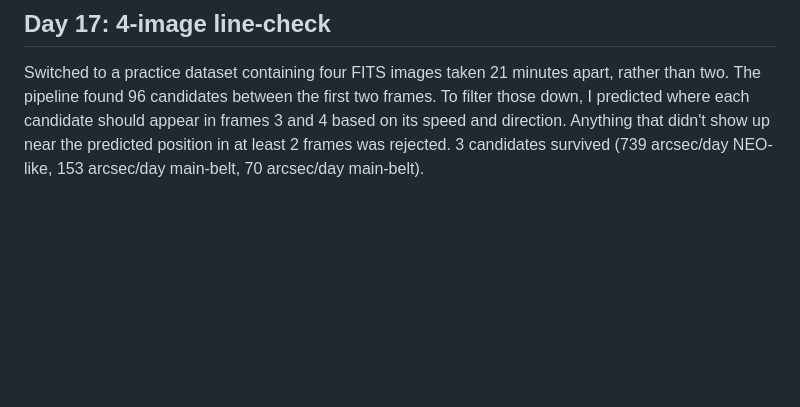
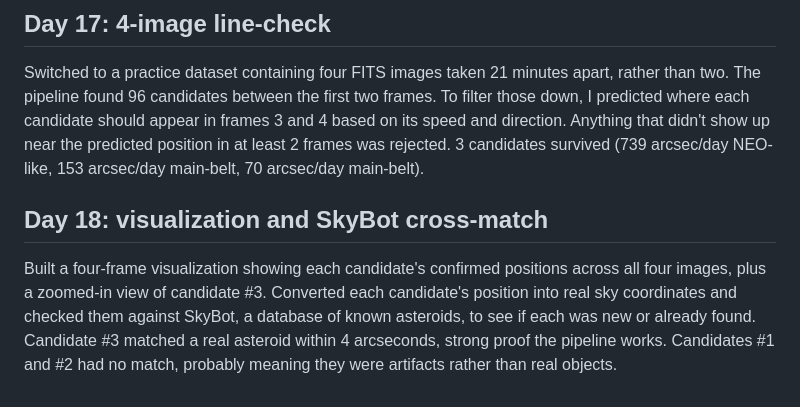
Before and after one commit to sid6767-nemo/asteroid-hunter, a Markdown page: NOTES.md, the part around the change. Rendered like a GitHub page; blank space fills up the shorter version.

Commit message:
Add Day 18 notes

```diff
--- a/NOTES.md
+++ b/NOTES.md
@@ -52,3 +52,13 @@ filter those down, I predicted where each candidate should appear in frames 3 an
 based on its speed and direction. Anything that didn't show up near the predicted
 position in at least 2 frames was rejected. 3 candidates survived (739 arcsec/day
 NEO-like, 153 arcsec/day main-belt, 70 arcsec/day main-belt).
+
+## Day 18: visualization and SkyBot cross-match
+
+Built a four-frame visualization showing each candidate's confirmed positions
+across all four images, plus a zoomed-in view of candidate #3. Converted each
+candidate's position into real sky coordinates and checked them against
+SkyBot, a database of known asteroids, to see if each was new or already
+found. Candidate #3 matched a real asteroid within 4 arcseconds, strong proof
+the pipeline works. Candidates #1 and #2 had no match, probably meaning they
+were artifacts rather than real objects.
```
